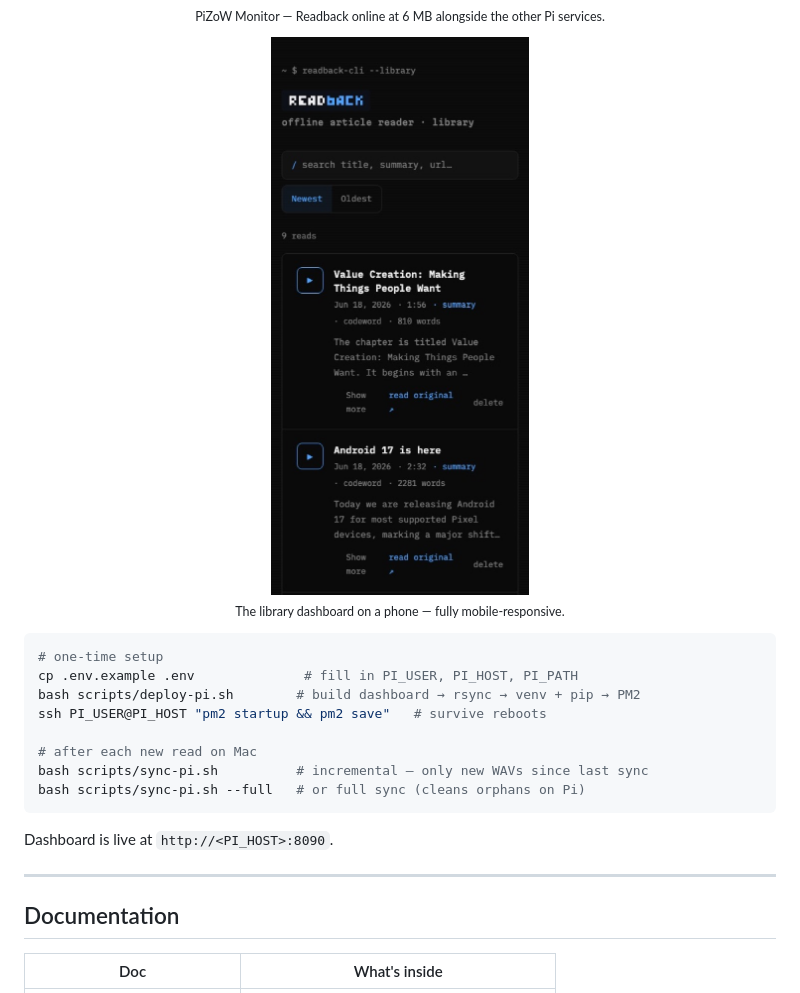
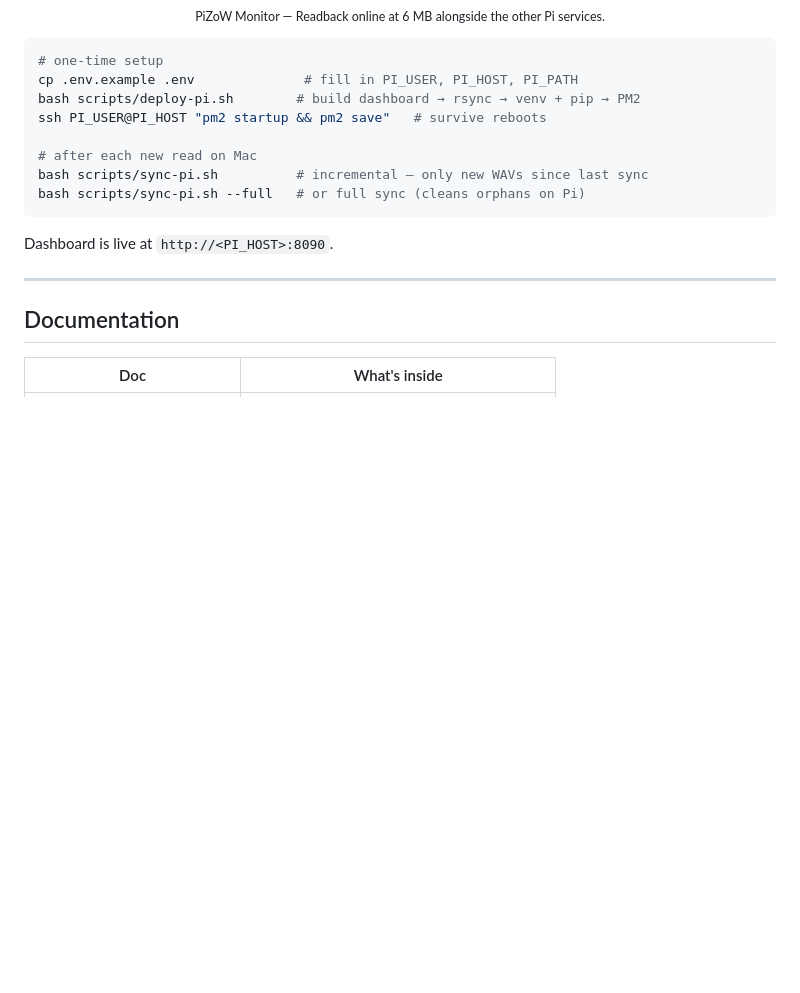
Before and after one commit to MKS-01/readback, a Markdown page: README.md, the part around the change. Rendered like a GitHub page; blank space fills up the shorter version.

Commit message:
docs: drop mobile dashboard image from Pi section
Co-Authored-By: Claude Sonnet 4.6 <noreply@anthropic.com>

````diff
--- a/README.md
+++ b/README.md
@@ -245,11 +245,6 @@ The Pi runs readback under [PiZoW](https://github.com/MKS-01/pizow) (PM2, surviv
   <sub>PiZoW Monitor — Readback online at 6 MB alongside the other Pi services.</sub>
 </p>
 
-<p align="center">
-  <img src="docs/media/dashboard-mobile.jpg" alt="readback library dashboard on mobile" width="260"><br>
-  <sub>The library dashboard on a phone — fully mobile-responsive.</sub>
-</p>
-
 ```bash
 # one-time setup
 cp .env.example .env              # fill in PI_USER, PI_HOST, PI_PATH
````
